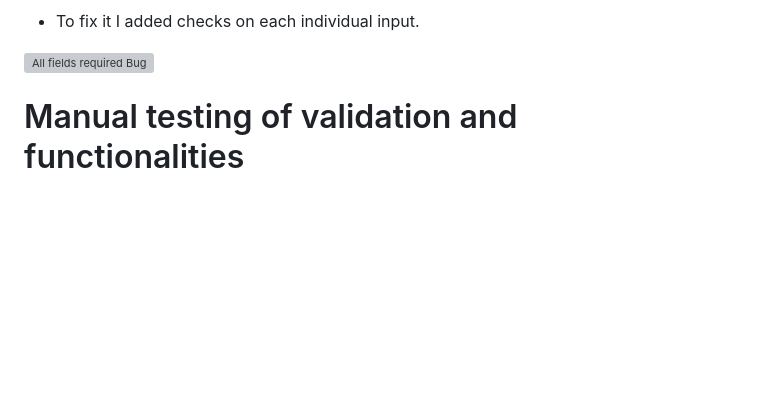
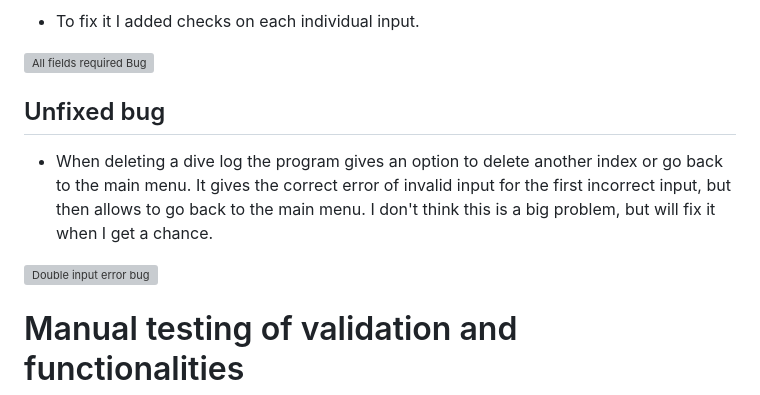
Before and after one commit to kimatron/divelog, a Markdown page: TESTING.md, the part around the change. Drawn GitHub-style; blank space fills up the shorter version; grey boxes are pictures that could not be loaded.

```diff
--- a/TESTING.md
+++ b/TESTING.md
@@ -42,6 +42,14 @@ Adding a simple exit() call fixed the problem.
 * To fix it I added checks on each individual input.
 
 ![All fields required Bug](documentation/bugsearchrequiredfix.png)
+
+## Unfixed bug
+
+- When deleting a dive log the program gives an option to delete another index or go back to the main menu.
+It gives the correct error of invalid input for the first incorrect input, but then allows to go back to the main menu.
+I don't think this is a big problem, but will fix it when I get a chance.
+
+![Double input error bug](documentation/unfixedbug.png)
 
 
 
```
Also changed, not shown: README.md (+9 -12 lines), Documentation/unfixedbug.png (added), 1 other file.
